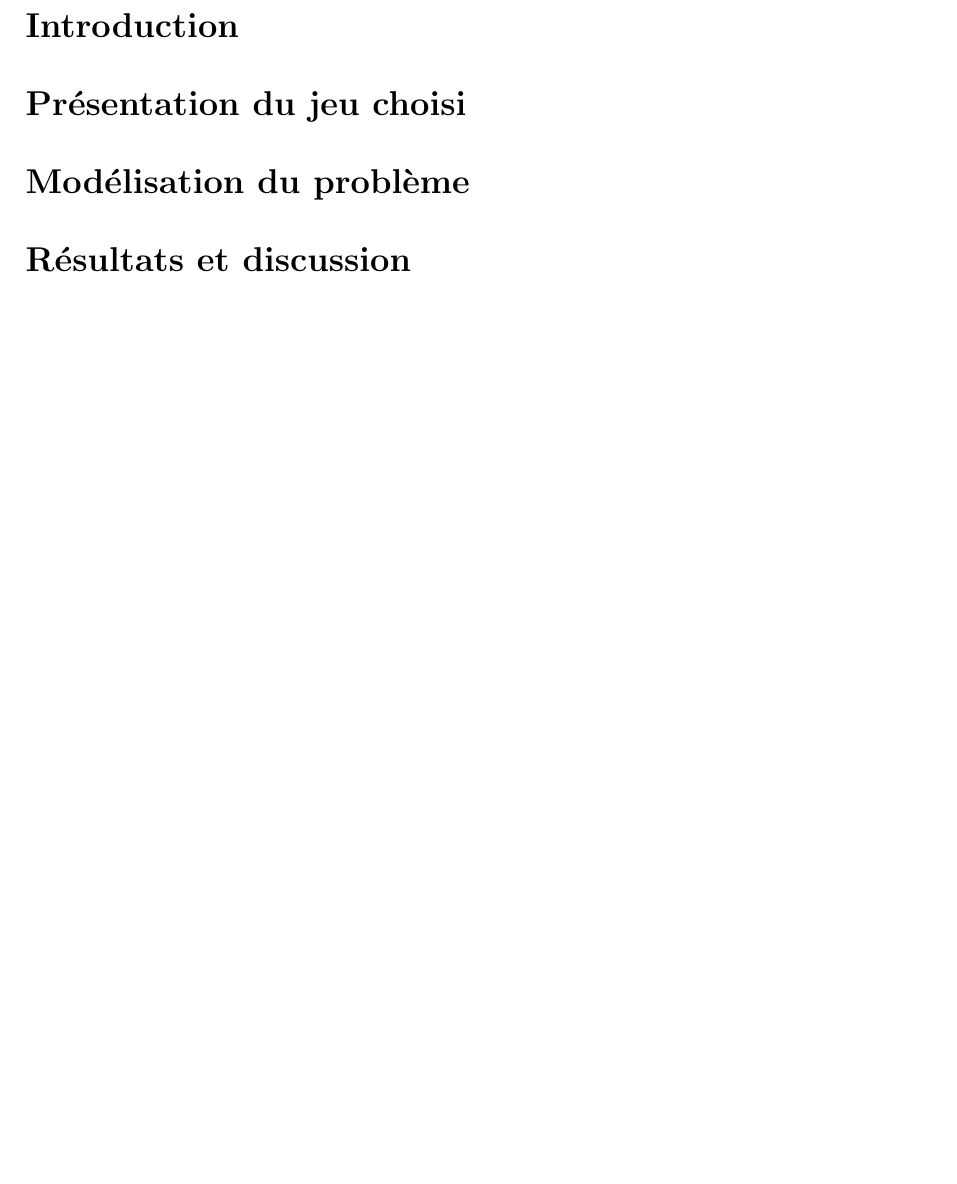
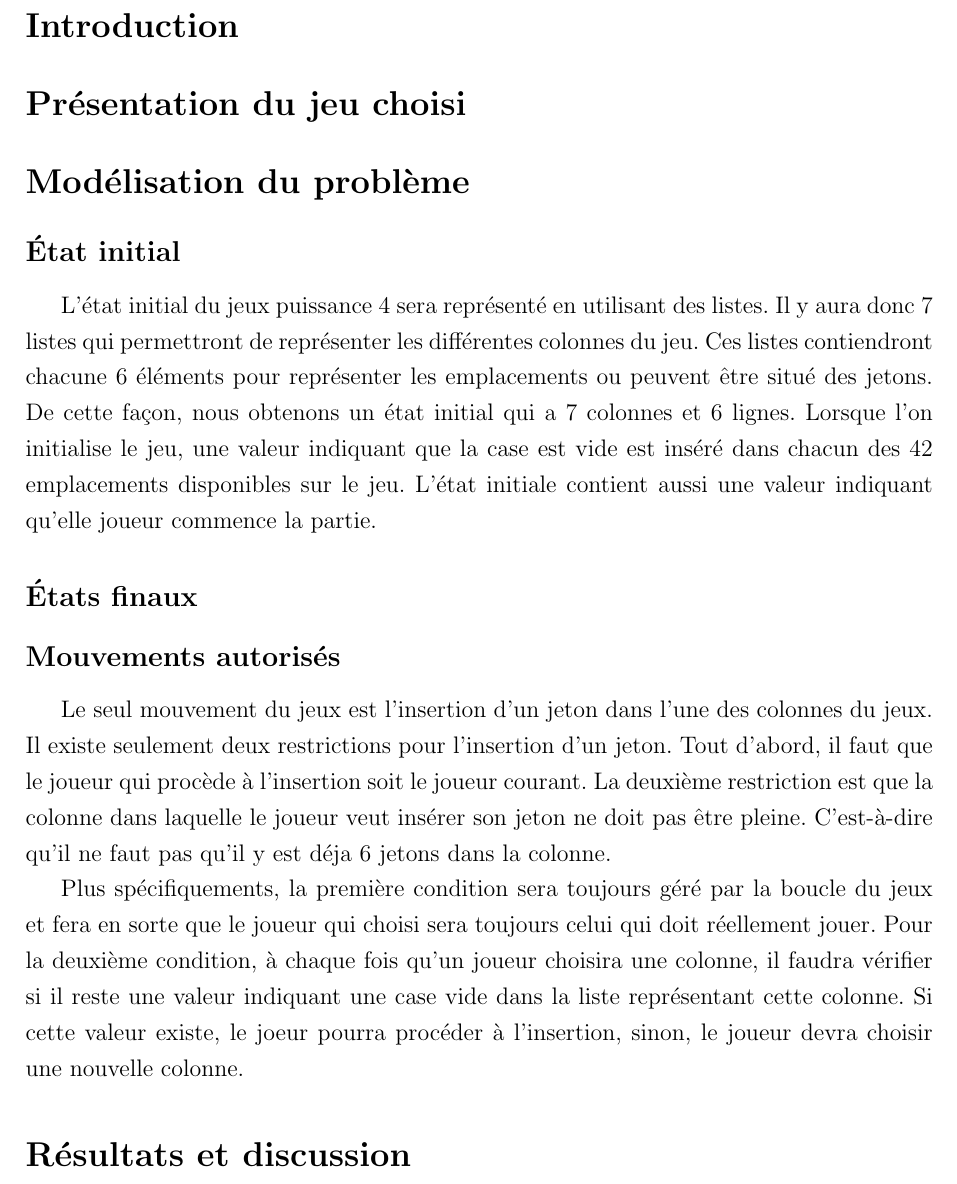
Before and after one commit to JayLap/connect4_tp, a LaTeX document (Connect4.tex): part of page 2 of 2, cut so that both start at the same text, the shorter picture padded with empty space. Compiled offline with pdfLaTeX.

Commit message:
Texte : subsection - état initial  + subsection - mouvements autorisés

```diff
--- a/Connect4.tex
+++ b/Connect4.tex
@@ -38,7 +38,19 @@
 
 \section*{Introduction}
 \section*{Présentation du jeu choisi}
+
 \section*{Modélisation du problème}
+\subsection*{État initial}
+L'état initial du jeux puissance 4 sera représenté en utilisant des listes. Il y aura donc 7 listes qui permettront de représenter les différentes colonnes du jeu. Ces listes contiendront chacune 6 éléments pour représenter les emplacements ou peuvent être situé des jetons. De cette façon, nous obtenons un état initial qui a 7 colonnes et 6 lignes. Lorsque l’on initialise le jeu, une valeur indiquant que la case est vide est inséré dans chacun des 42 emplacements disponibles sur le jeu. L’état initiale contient aussi une valeur indiquant qu’elle joueur commence la partie.
+
+\subsection*{États finaux}
+
+
+\subsection*{Mouvements autorisés}
+Le seul mouvement du jeux est l'insertion d'un jeton dans l'une des colonnes du jeux. Il existe seulement deux restrictions pour l'insertion d'un jeton. Tout d'abord, il faut que le joueur qui procède à l'insertion soit le joueur courant. La deuxième restriction est que la colonne dans laquelle le joueur veut insérer son jeton ne doit pas être pleine. C'est-à-dire qu'il ne faut pas qu'il y est déja 6 jetons dans la colonne.
+
+Plus spécifiquements, la première condition sera toujours géré par la boucle du jeux  et fera en sorte que le joueur qui choisi sera toujours celui qui doit réellement jouer. Pour la deuxième condition, à chaque fois qu'un joueur choisira une colonne, il faudra vérifier si il reste une valeur indiquant une case vide dans la liste représentant cette colonne. Si cette valeur existe, le joeur pourra procéder à l'insertion, sinon, le joueur devra choisir une nouvelle colonne.
+
 \section*{Résultats et discussion}
 \section*{Conclusion}
 
```
